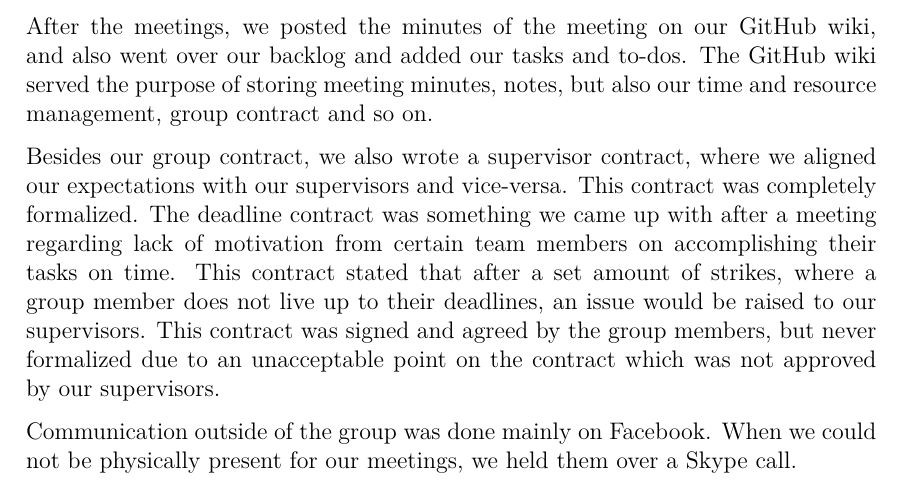
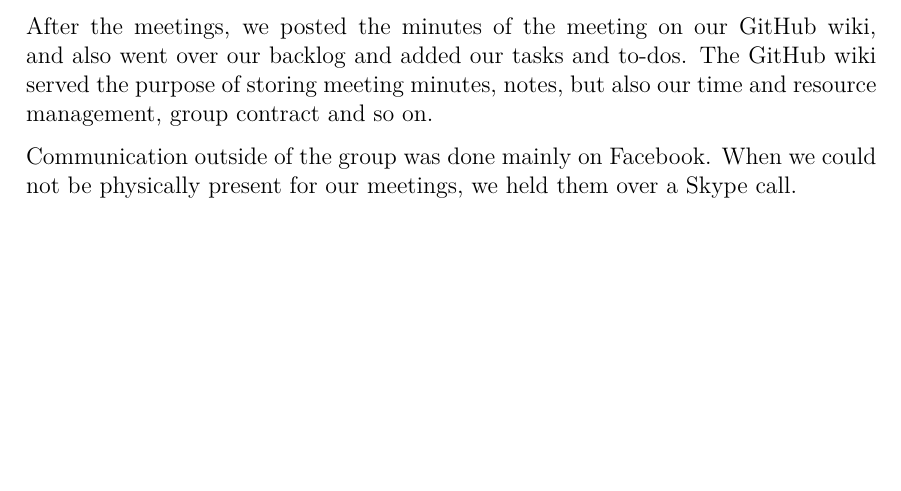
Before and after one commit to anthonymonori/hector-slam-wreck, a LaTeX thesis (process-analysis/process-analysis.tex, which reads process-analysis/sections/tools-and-processes.tex): part of page 8 of 25 before the commit and part of page 8 of 24 after it, cut so that both start at the same text, the shorter picture padded with empty space. Compiled offline with pdfLaTeX.

Commit message:
deleted a paragraph

```diff
--- a/process-analysis/sections/tools-and-processes.tex
+++ b/process-analysis/sections/tools-and-processes.tex
@@ -5,8 +5,6 @@ The full report of the P2 project was written using \LaTeX ~, just as the \texti
 Meetings were scheduled using an Exchange calendar and set up a couple of days prior to taking place. During these meetings, a note-taker, whom we rotated on a weekly basis, would write down the outcome tasks and important discussion points. We also distinguished between strategy and work meetings, where the first one was more formal and required meeting minutes, while the latter was just to brainstorm and work on the project. Supervisor meetings were called on set schedule, but rather when it was necessary.
 
 After the meetings, we posted the minutes of the meeting on our GitHub wiki, and also went over our backlog and added our tasks and to-dos. The GitHub wiki served the purpose of storing meeting minutes, notes, but also our time and resource management, group contract and so on.
-
-Besides our group contract, we also wrote a supervisor contract, where we aligned our expectations with our supervisors and vice-versa. This contract was completely formalized. The deadline contract was something we came up with after a meeting regarding lack of motivation from certain team members on accomplishing their tasks on time. This contract stated that after a set amount of strikes, where a group member does not live up to their deadlines, an issue would be raised to our supervisors. This contract was signed and agreed by the group members, but never formalized due to an unacceptable point on the contract which was not approved by our supervisors.
 
 Communication outside of the group was done mainly on Facebook. When we could not be physically present for our meetings, we held them over a Skype call.
 
```
